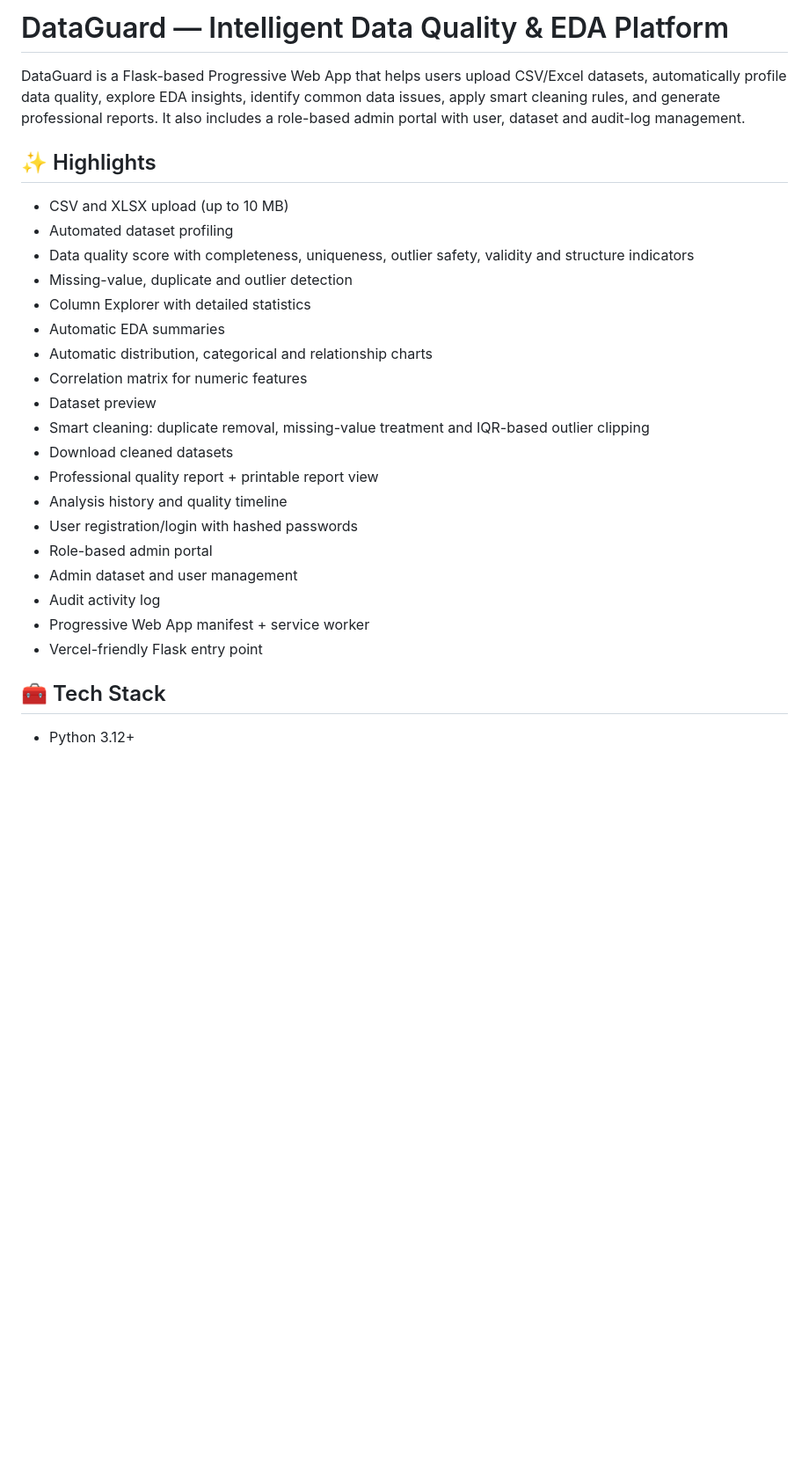
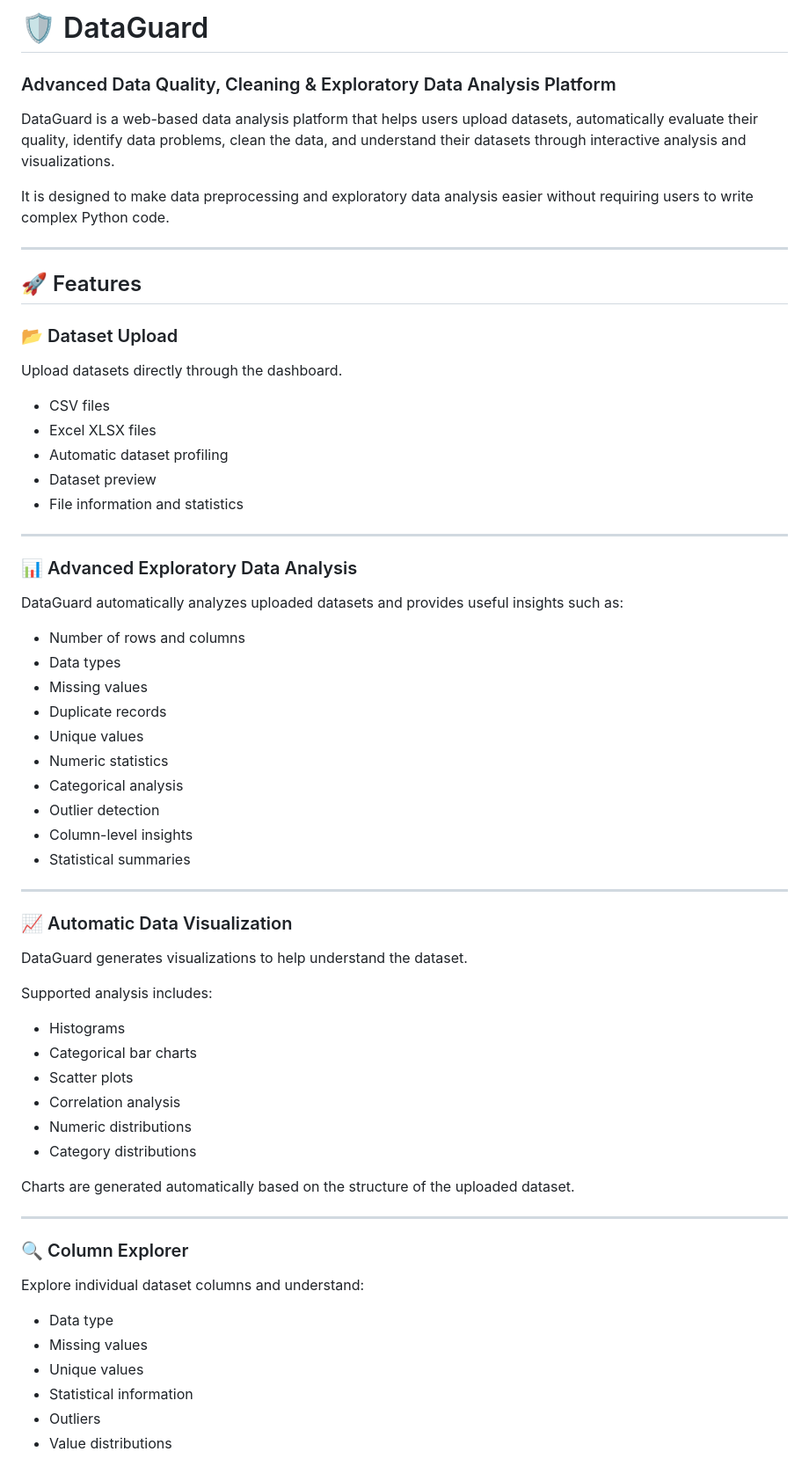
Before and after one commit to Manasi875/DataGuard-PWA, a Markdown page: README.md, the part around one of its changes. Shown at 88% size. Rendered like a GitHub page; blank space fills up the shorter version.

Commit message:
Revise README for improved content and structure
Updated README to enhance clarity and add new features.

```diff
--- a/README.md
+++ b/README.md
@@ -1,29 +1,69 @@
-# DataGuard — Intelligent Data Quality & EDA Platform
+# 🛡️ DataGuard
 
-DataGuard is a Flask-based Progressive Web App that helps users upload CSV/Excel datasets, automatically profile data quality, explore EDA insights, identify common data issues, apply smart cleaning rules, and generate professional reports. It also includes a role-based admin portal with user, dataset and audit-log management.
+### Advanced Data Quality, Cleaning & Exploratory Data Analysis Platform
 
-## ✨ Highlights
+DataGuard is a web-based data analysis platform that helps users upload datasets, automatically evaluate their quality, identify data problems, clean the data, and understand their datasets through interactive analysis and visualizations.
 
-- CSV and XLSX upload (up to 10 MB)
-- Automated dataset profiling
-- Data quality score with completeness, uniqueness, outlier safety, validity and structure indicators
-- Missing-value, duplicate and outlier detection
-- Column Explorer with detailed statistics
-- Automatic EDA summaries
-- Automatic distribution, categorical and relationship charts
-- Correlation matrix for numeric features
+It is designed to make data preprocessing and exploratory data analysis easier without requiring users to write complex Python code.
+
+---
+
+## 🚀 Features
+
+### 📂 Dataset Upload
+
+Upload datasets directly through the dashboard.
+
+- CSV files
+- Excel XLSX files
+- Automatic dataset profiling
 - Dataset preview
-- Smart cleaning: duplicate removal, missing-value treatment and IQR-based outlier clipping
-- Download cleaned datasets
-- Professional quality report + printable report view
-- Analysis history and quality timeline
-- User registration/login with hashed passwords
-- Role-based admin portal
-- Admin dataset and user management
-- Audit activity log
-- Progressive Web App manifest + service worker
-- Vercel-friendly Flask entry point
+- File information and statistics
 
-## 🧰 Tech Stack
+---
 
-- Python 3.12+
+### 📊 Advanced Exploratory Data Analysis
+
+DataGuard automatically analyzes uploaded datasets and provides useful insights such as:
+
+- Number of rows and columns
+- Data types
+- Missing values
+- Duplicate records
+- Unique values
+- Numeric statistics
+- Categorical analysis
+- Outlier detection
+- Column-level insights
+- Statistical summaries
+
+---
+
+### 📈 Automatic Data Visualization
+
+DataGuard generates visualizations to help understand the dataset.
+
+Supported analysis includes:
+
+- Histograms
+- Categorical bar charts
+- Scatter plots
+- Correlation analysis
+- Numeric distributions
+- Category distributions
+
+Charts are generated automatically based on the structure of the uploaded dataset.
+
+---
+
+### 🔍 Column Explorer
+
+Explore individual dataset columns and understand:
+
+- Data type
+- Missing values
+- Unique values
+- Statistical information
+- Outliers
+- Value distributions
+
```
Also changed, not shown: other parts of README.md (+157 -134 lines).
